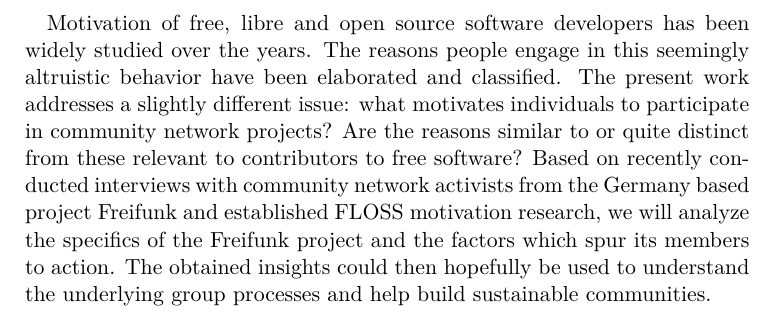
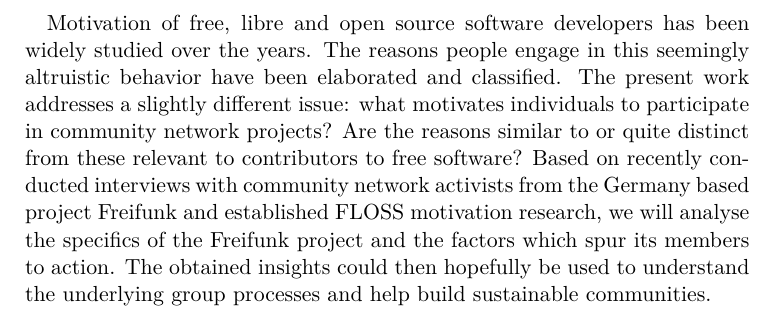
Before and after one commit to lusy/motFossFf-paper, a LaTeX paper (main.tex, which reads 0-Abstract.tex): part of page 3 of 19, cut so that both start at the same text. Compiled offline with pdfLaTeX.

Commit message:
conform to british en; clean up

```diff
--- a/0-Abstract.tex
+++ b/0-Abstract.tex
@@ -3,10 +3,9 @@
   Motivation of free, libre and open source software developers has been widely studied over the years.
   The reasons people engage in this seemingly altruistic behavior have been elaborated and classified.
   The present work addresses a slightly different issue:
-  what motivates individuals to participate in community network projects? %people/activists/individuals/actors
-  %TODO: decide whether free/community networks should be used synonymously
+  what motivates individuals to participate in community network projects?
   Are the reasons similar to or quite distinct from these relevant to contributors to free software?
-  Based on recently conducted interviews with community network activists from the Germany based project Freifunk and established FLOSS motivation research, we will analyze the specifics of the Freifunk project and the factors which spur its members to action.
+  Based on recently conducted interviews with community network activists from the Germany based project Freifunk and established FLOSS motivation research, we will analyse the specifics of the Freifunk project and the factors which spur its members to action.
   The obtained insights could then hopefully be used to understand the underlying group processes and help build sustainable communities.
   %TODO: add findings?
 \end{abstract}
```
